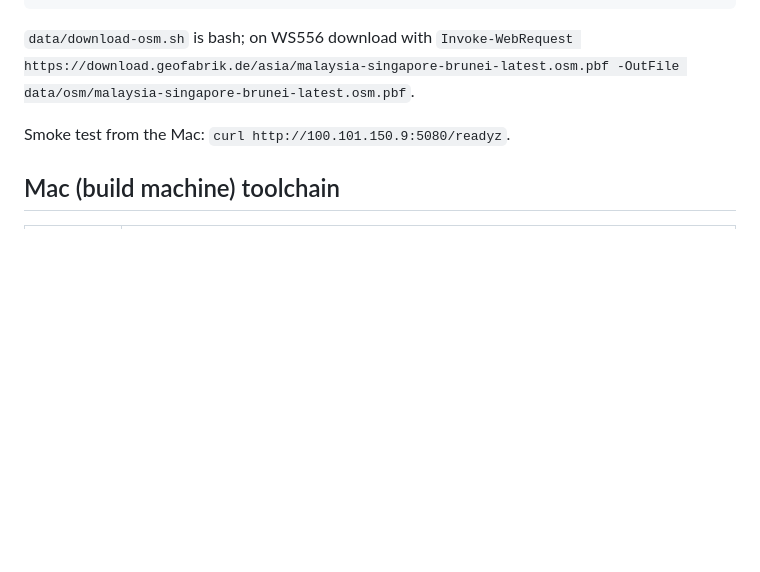
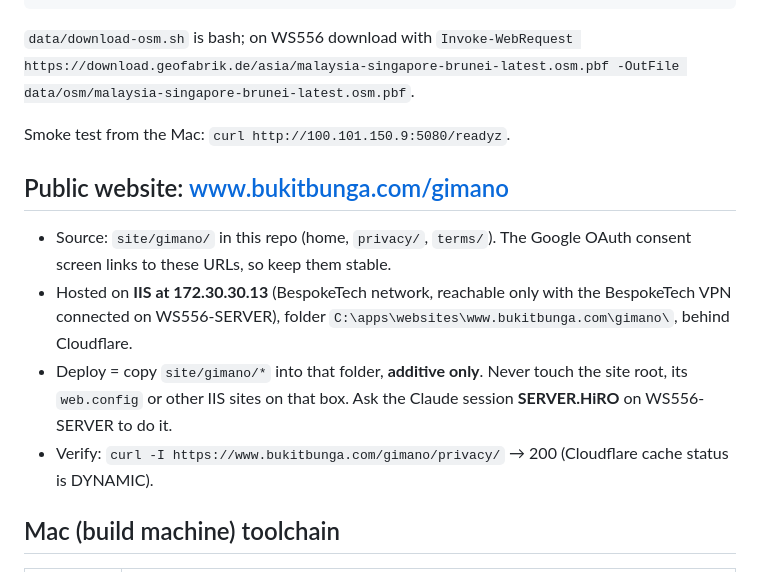
Before and after one commit to erymuzuan/gimano, a Markdown page: AGENTS.md, the part around the change. GitHub-like rendering; blank space fills up the shorter version.

Commit message:
AGENTS.md: document website hosting on bukitbunga.com IIS
Co-Authored-By: Claude Opus 5.5 <noreply@anthropic.com>
Claude-Session: https://claude.ai/code/session_01XFRZSWzjf8kfUXSTcWmi45

```diff
--- a/AGENTS.md
+++ b/AGENTS.md
@@ -60,6 +60,16 @@ docker compose -f deploy/docker-compose.yml logs -f --tail 100 api worker
 
 Smoke test from the Mac: `curl http://100.101.150.9:5080/readyz`.
 
+## Public website: www.bukitbunga.com/gimano
+
+- Source: `site/gimano/` in this repo (home, `privacy/`, `terms/`). The Google OAuth consent screen links to these URLs,
+  so keep them stable.
+- Hosted on **IIS at 172.30.30.13** (BespokeTech network, reachable only with the BespokeTech VPN connected on
+  WS556-SERVER), folder `C:\apps\websites\www.bukitbunga.com\gimano\`, behind Cloudflare.
+- Deploy = copy `site/gimano/*` into that folder, **additive only**. Never touch the site root, its `web.config`
+  or other IIS sites on that box. Ask the Claude session **SERVER.HiRO** on WS556-SERVER to do it.
+- Verify: `curl -I https://www.bukitbunga.com/gimano/privacy/` → 200 (Cloudflare cache status is DYNAMIC).
+
 ## Mac (build machine) toolchain
 
 | Tool | Location / id |
```
